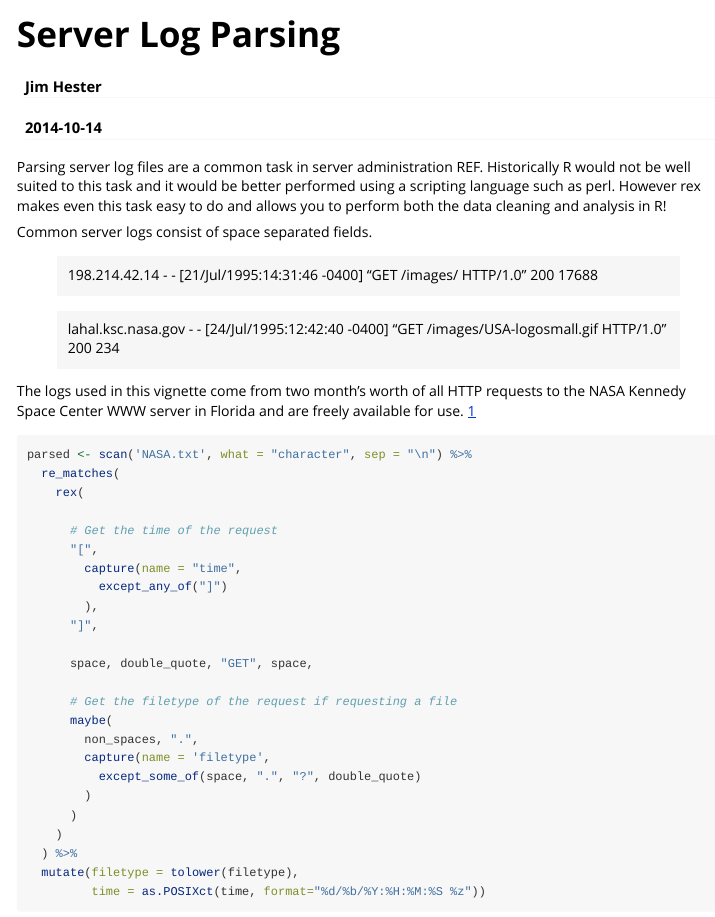
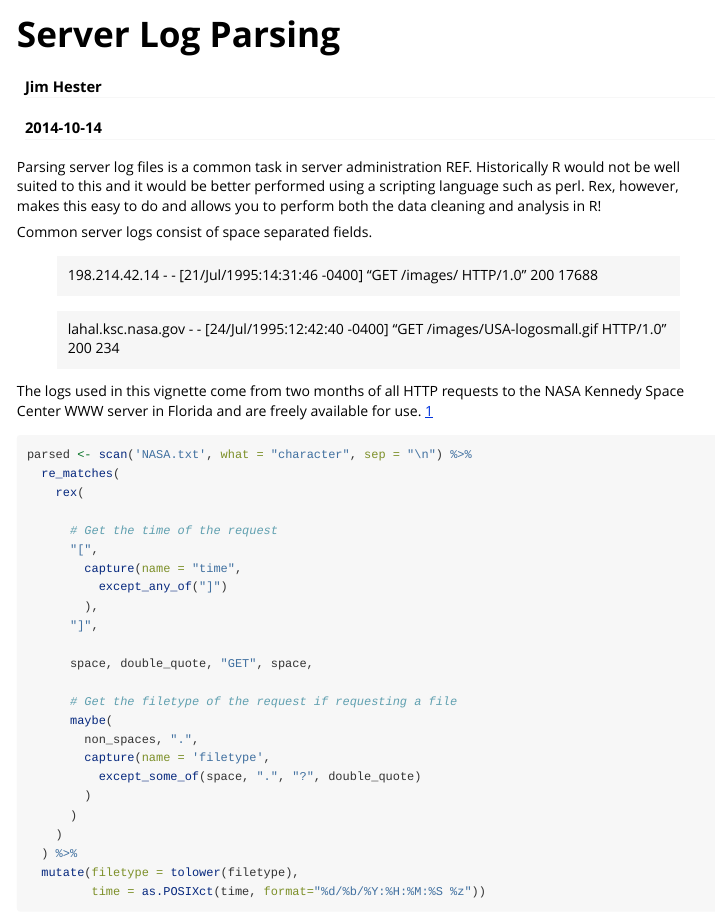
Before and after one commit to r-lib/rex, an R Markdown document (vignettes/log_parsing.Rmd): the page in a window 1100 px wide, from its top. Rendered offline with R 4.5, knitr and Pandoc, with nearby package versions; some code elsewhere in the file could not run offline; common packages that the code uses without loading them are loaded.

Commit message:
copyedit
I'd expand "REF" to whatever it means, too (I do log parsing day-to-day, and I'm unfamiliar with it) but, well, I'm unfamiliar with it ;p

```diff
--- a/vignettes/log_parsing.Rmd
+++ b/vignettes/log_parsing.Rmd
@@ -9,9 +9,9 @@ vignette: >
   \usepackage[utf8]{inputenc}
 ---
 
-Parsing server log files are a common task in server administration REF.  Historically
-R would not be well suited to this task and it would be better performed using
-a scripting language such as perl.  However rex makes even this task easy to do
+Parsing server log files is a common task in server administration REF.  Historically
+R would not be well suited to this and it would be better performed using
+a scripting language such as perl. Rex, however, makes this easy to do
 and allows you to perform both the data cleaning and analysis in R!
 
 Common server logs consist of space separated fields.
@@ -20,7 +20,7 @@ Common server logs consist of space separated fields.
 
 > lahal.ksc.nasa.gov - - [24/Jul/1995:12:42:40 -0400] "GET /images/USA-logosmall.gif HTTP/1.0" 200 234
 
-The logs used in this vignette come from two month's worth of all HTTP requests
+The logs used in this vignette come from two months of all HTTP requests
 to the NASA Kennedy Space Center WWW server in Florida and are freely available
 for use. [1](http://ita.ee.lbl.gov/html/contrib/NASA-HTTP.html)
 
```
